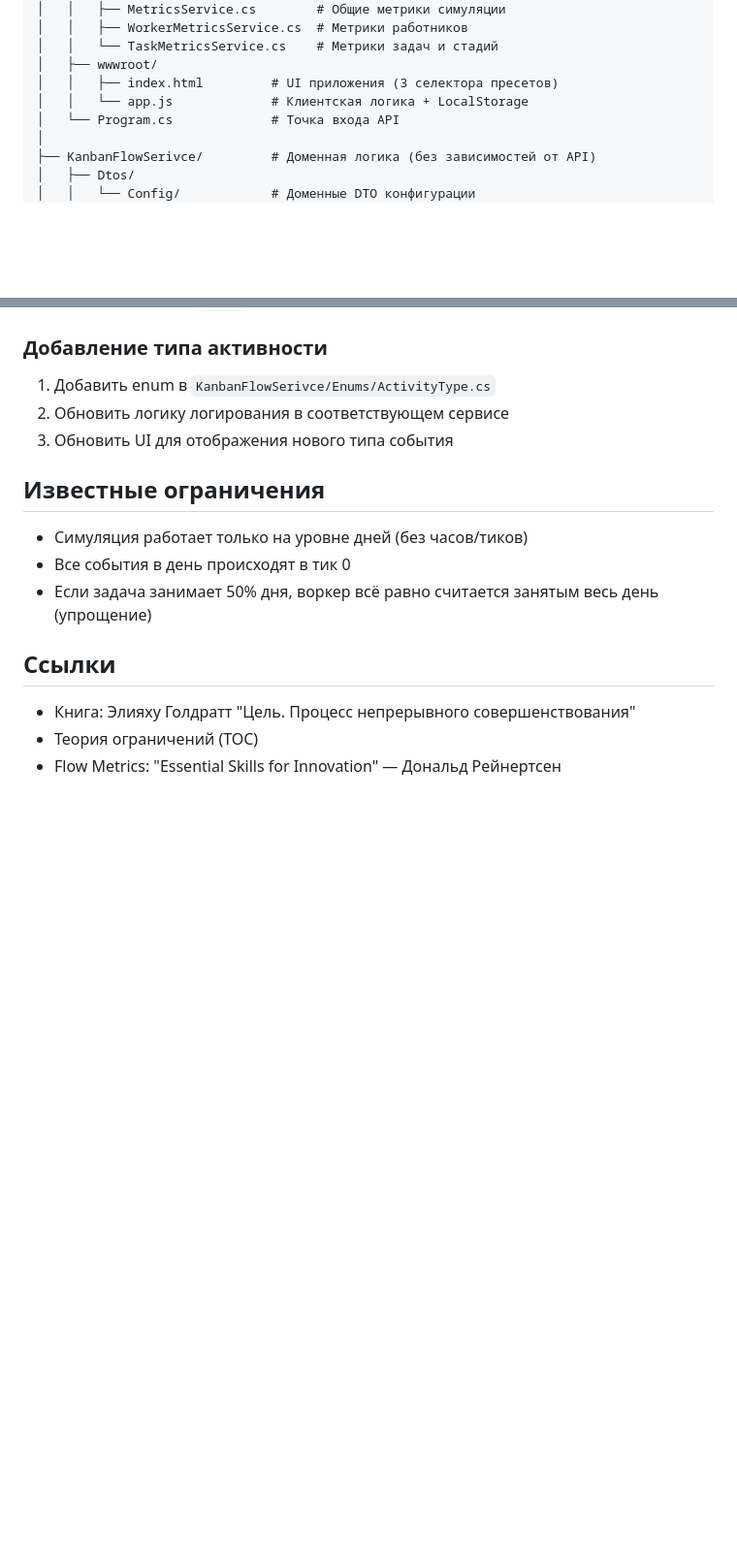
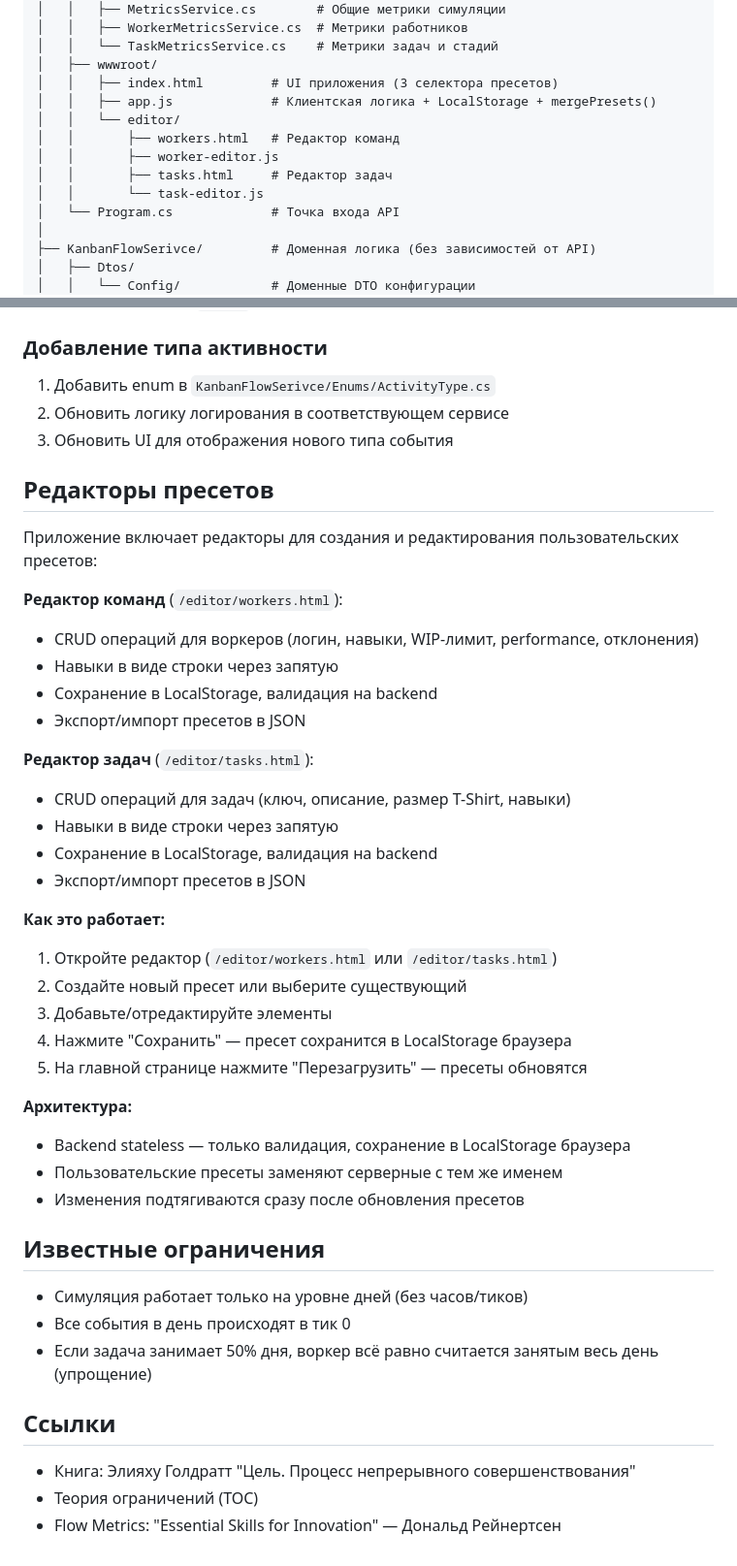
Before and after one commit to yafarkin/kfs, a Markdown page: README.md, 2 parts joined by grey strips. Shown at 97% size. GitHub-like rendering; blank space fills up the shorter version.

```diff
--- a/README.md
+++ b/README.md
@@ -39,7 +43,12 @@ KanbanFlow/
 │   │   └── TaskMetricsService.cs    # Метрики задач и стадий
 │   ├── wwwroot/
 │   │   ├── index.html         # UI приложения (3 селектора пресетов)
-│   │   └── app.js             # Клиентская логика + LocalStorage
+│   │   ├── app.js             # Клиентская логика + LocalStorage + mergePresets()
+│   │   └── editor/
+│   │       ├── workers.html   # Редактор команд
+│   │       ├── worker-editor.js
+│   │       ├── tasks.html     # Редактор задач
+│   │       └── task-editor.js
 │   └── Program.cs             # Точка входа API
 │
 ├── KanbanFlowSerivce/         # Доменная логика (без зависимостей от API)
@@ -343,6 +352,34 @@ dotnet test --filter "FullyQualifiedName~WorkerMetrics"
 2. Обновить логику логирования в соответствующем сервисе
 3. Обновить UI для отображения нового типа события
 
+## Редакторы пресетов
+
+Приложение включает редакторы для создания и редактирования пользовательских пресетов:
+
+**Редактор команд** (`/editor/workers.html`):
+- CRUD операций для воркеров (логин, навыки, WIP-лимит, performance, отклонения)
+- Навыки в виде строки через запятую
+- Сохранение в LocalStorage, валидация на backend
+- Экспорт/импорт пресетов в JSON
+
+**Редактор задач** (`/editor/tasks.html`):
+- CRUD операций для задач (ключ, описание, размер T-Shirt, навыки)
+- Навыки в виде строки через запятую
+- Сохранение в LocalStorage, валидация на backend
+- Экспорт/импорт пресетов в JSON
+
+**Как это работает:**
+1. Откройте редактор (`/editor/workers.html` или `/editor/tasks.html`)
+2. Создайте новый пресет или выберите существующий
+3. Добавьте/отредактируйте элементы
+4. Нажмите "Сохранить" — пресет сохранится в LocalStorage браузера
+5. На главной странице нажмите "Перезагрузить" — пресеты обновятся
+
+**Архитектура:**
+- Backend stateless — только валидация, сохранение в LocalStorage браузера
+- Пользовательские пресеты заменяют серверные с тем же именем
+- Изменения подтягиваются сразу после обновления пресетов
+
 ## Известные ограничения
 
 - Симуляция работает только на уровне дней (без часов/тиков)
```
Also changed, not shown: other parts of README.md (+6 -2 lines), NESSY.md (+38 -2 lines).
